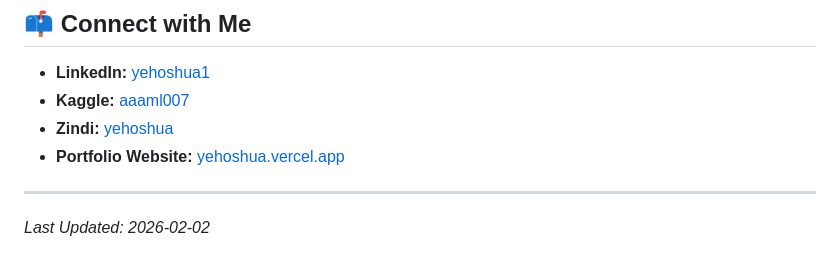
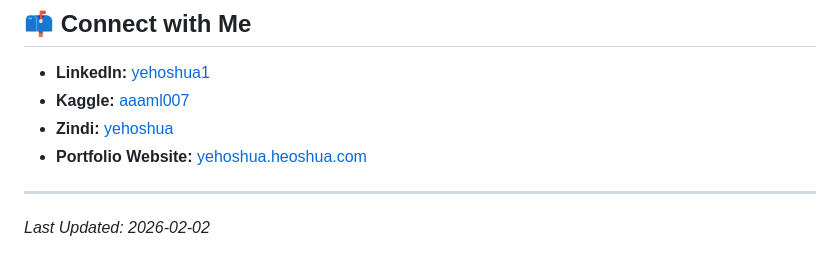
Before and after one commit to yehoshua0/competitions, a Markdown page: README.md, the part around the change. GitHub-like rendering.

Commit message:
Update portfolio website link in README

```diff
--- a/README.md
+++ b/README.md
@@ -87,7 +87,7 @@ Most projects use a standardized Python environment.
 - **LinkedIn:** [yehoshua1](https://www.linkedin.com/in/yehoshua1/)
 - **Kaggle:** [aaaml007](https://www.kaggle.com/aaaml007)
 - **Zindi:** [yehoshua](https://www.zindi.africa/yehoshua)
-- **Portfolio Website:** [yehoshua.vercel.app](http://yehoshua.vercel.app/)
+- **Portfolio Website:** [yehoshua.heoshua.com](http://yehoshua.heoshua.com/)
 
 ---
 
```
